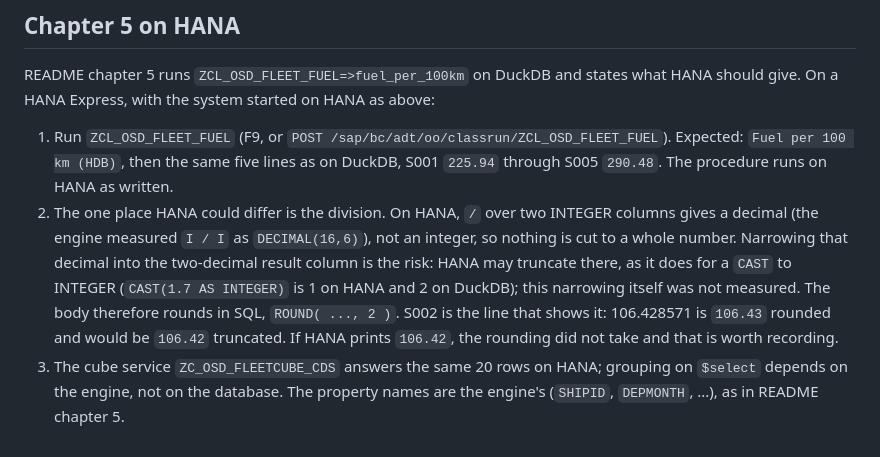
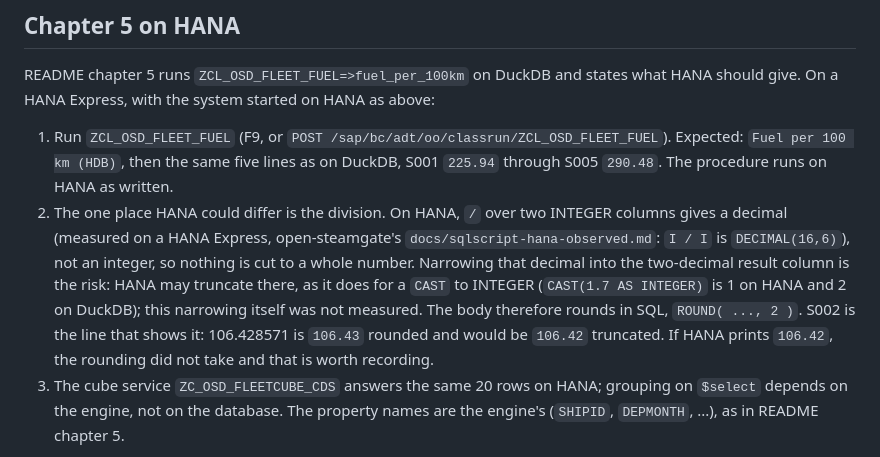
Before and after one commit to oisee/osg-demo, a Markdown page: docs/hana.md, the part around the change. Drawn GitHub-style.

Commit message:
docs/hana.md: credit the I/I measurement to HANA Express
Co-Authored-By: Claude Opus 5.5 <noreply@anthropic.com>
Claude-Session: https://claude.ai/code/session_019J8o7jG375uGuKUx3hLNc2

```diff
--- a/docs/hana.md
+++ b/docs/hana.md
@@ -18,7 +18,7 @@ Open SQL and the local OData runtime can use HANA for the same demo flow. eAMDP
 README chapter 5 runs `ZCL_OSD_FLEET_FUEL=>fuel_per_100km` on DuckDB and states what HANA should give. On a HANA Express, with the system started on HANA as above:
 
 1. Run `ZCL_OSD_FLEET_FUEL` (F9, or `POST /sap/bc/adt/oo/classrun/ZCL_OSD_FLEET_FUEL`). Expected: `Fuel per 100 km (HDB)`, then the same five lines as on DuckDB, S001 `225.94` through S005 `290.48`. The procedure runs on HANA as written.
-2. The one place HANA could differ is the division. On HANA, `/` over two INTEGER columns gives a decimal (the engine measured `I / I` as `DECIMAL(16,6)`), not an integer, so nothing is cut to a whole number. Narrowing that decimal into the two-decimal result column is the risk: HANA may truncate there, as it does for a `CAST` to INTEGER (`CAST(1.7 AS INTEGER)` is 1 on HANA and 2 on DuckDB); this narrowing itself was not measured. The body therefore rounds in SQL, `ROUND( ..., 2 )`. S002 is the line that shows it: 106.428571 is `106.43` rounded and would be `106.42` truncated. If HANA prints `106.42`, the rounding did not take and that is worth recording.
+2. The one place HANA could differ is the division. On HANA, `/` over two INTEGER columns gives a decimal (measured on a HANA Express, open-steamgate's `docs/sqlscript-hana-observed.md`: `I / I` is `DECIMAL(16,6)`), not an integer, so nothing is cut to a whole number. Narrowing that decimal into the two-decimal result column is the risk: HANA may truncate there, as it does for a `CAST` to INTEGER (`CAST(1.7 AS INTEGER)` is 1 on HANA and 2 on DuckDB); this narrowing itself was not measured. The body therefore rounds in SQL, `ROUND( ..., 2 )`. S002 is the line that shows it: 106.428571 is `106.43` rounded and would be `106.42` truncated. If HANA prints `106.42`, the rounding did not take and that is worth recording.
 3. The cube service `ZC_OSD_FLEETCUBE_CDS` answers the same 20 rows on HANA; grouping on `$select` depends on the engine, not on the database. The property names are the engine's (`SHIPID`, `DEPMONTH`, ...), as in README chapter 5.
 
 Not checked from this repository: nothing here reaches a HANA.
```
